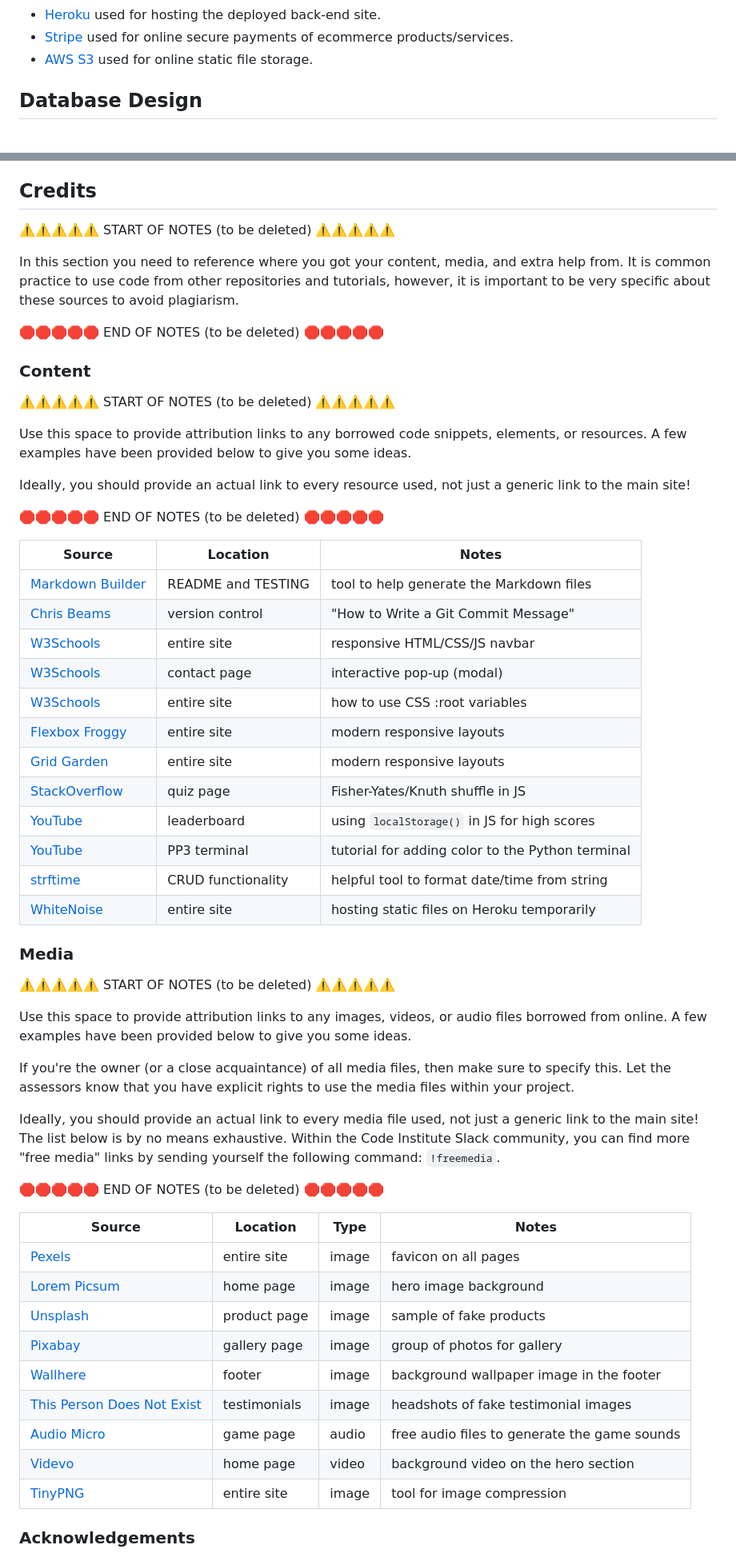
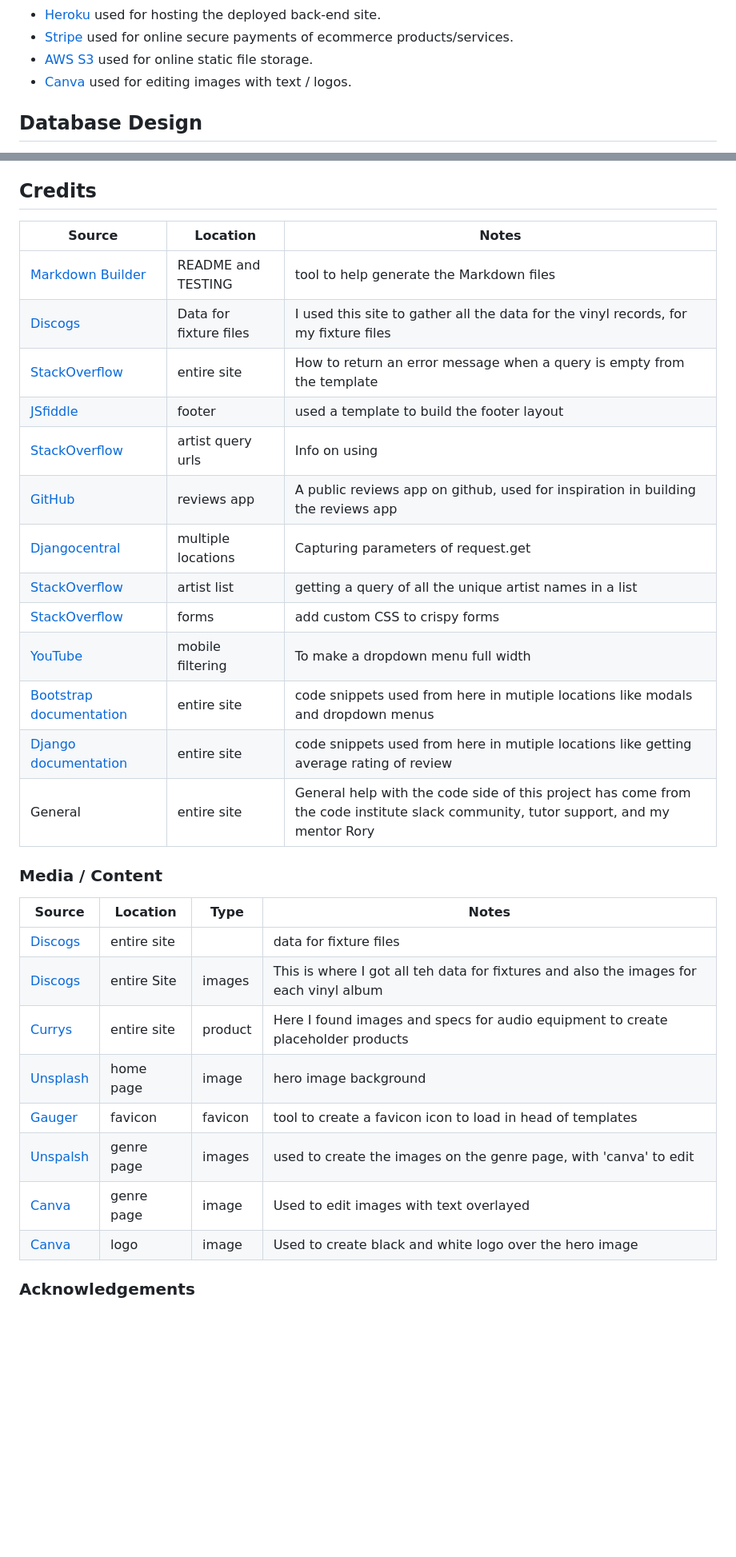
Before and after one commit to dylankane/hardcopy, a Markdown page: README.md, 2 parts joined by grey strips. Shown: that part at 80% size. Drawn GitHub-style; blank space fills up the shorter version.

Commit message:
List credits for the project in readme

```diff
--- a/README.md
+++ b/README.md
@@ -257,6 +257,7 @@ While the site is functioning well and hitting the user stories criteria. A good
 - [Heroku](https://www.heroku.com) used for hosting the deployed back-end site.
 - [Stripe](https://stripe.com) used for online secure payments of ecommerce products/services.
 - [AWS S3](https://aws.amazon.com/s3) used for online static file storage.
+- [Canva](https://www.canva.com/) used for editing images with text / logos.
 
 ## Database Design
 
@@ -1004,67 +1000,37 @@ You can fork this repository by using the following steps:
 
 ## Credits
 
-⚠️⚠️⚠️⚠️⚠️ START OF NOTES (to be deleted) ⚠️⚠️⚠️⚠️⚠️
-
-In this section you need to reference where you got your content, media, and extra help from.
-It is common practice to use code from other repositories and tutorials,
-however, it is important to be very specific about these sources to avoid plagiarism.
-
-🛑🛑🛑🛑🛑 END OF NOTES (to be deleted) 🛑🛑🛑🛑🛑
-
-### Content
-
-⚠️⚠️⚠️⚠️⚠️ START OF NOTES (to be deleted) ⚠️⚠️⚠️⚠️⚠️
-
-Use this space to provide attribution links to any borrowed code snippets, elements, or resources.
-A few examples have been provided below to give you some ideas.
-
-Ideally, you should provide an actual link to every resource used, not just a generic link to the main site!
-
-🛑🛑🛑🛑🛑 END OF NOTES (to be deleted) 🛑🛑🛑🛑🛑
 
 | Source | Location | Notes |
 | --- | --- | --- |
 | [Markdown Builder](https://traveltimn.github.io/markdown-builder) | README and TESTING | tool to help generate the Markdown files |
-| [Chris Beams](https://chris.beams.io/posts/git-commit) | version control | "How to Write a Git Commit Message" |
-| [W3Schools](https://www.w3schools.com/howto/howto_js_topnav_responsive.asp) | entire site | responsive HTML/CSS/JS navbar |
-| [W3Schools](https://www.w3schools.com/howto/howto_css_modals.asp) | contact page | interactive pop-up (modal) |
-| [W3Schools](https://www.w3schools.com/css/css3_variables.asp) | entire site | how to use CSS :root variables |
-| [Flexbox Froggy](https://flexboxfroggy.com/) | entire site | modern responsive layouts |
-| [Grid Garden](https://cssgridgarden.com) | entire site | modern responsive layouts |
-| [StackOverflow](https://stackoverflow.com/a/2450976) | quiz page | Fisher-Yates/Knuth shuffle in JS |
-| [YouTube](https://www.youtube.com/watch?v=YL1F4dCUlLc) | leaderboard | using `localStorage()` in JS for high scores |
-| [YouTube](https://www.youtube.com/watch?v=u51Zjlnui4Y) | PP3 terminal | tutorial for adding color to the Python terminal |
-| [strftime](https://strftime.org) | CRUD functionality | helpful tool to format date/time from string |
-| [WhiteNoise](http://whitenoise.evans.io) | entire site | hosting static files on Heroku temporarily |
+| [Discogs](https://www.discogs.com/) | Data for fixture files | I used this site to gather all the data for the vinyl records, for my fixture files  |
+| [StackOverflow](https://stackoverflow.com/questions/65662459/django-how-to-display-error-if-the-query-results-are-empty) | entire site | How to return an error message when a query is empty from the template |
+| [JSfiddle](https://jsfiddle.net/bootstrapious/c7ash30w) | footer | used a template to build the footer layout |
+| [StackOverflow](https://stackoverflow.com/questions/16722451/dealing-with-spaces-in-urls-in-djangos-templates) | artist query urls | Info on using |urlencode |
+| [GitHub](https://github.com/WMRamadan/django-product-review-app) | reviews app | A public reviews app on github, used for inspiration in building the reviews app |
+| [Djangocentral](https://djangocentral.com/capturing-query-parameters-of-requestget-in-django/#google_vignette) | multiple locations | Capturing parameters of request.get |
+| [StackOverflow](https://stackoverflow.com/questions/7503241/how-to-obtain-a-queryset-of-all-rows-with-specific-fields-for-each-one-of-them) | artist list | getting a query of all the unique artist names in a list  |
+| [StackOverflow](https://stackoverflow.com/questions/42491691/how-do-i-add-custom-css-to-crispy-forms) | forms | add custom CSS to crispy forms |
+| [YouTube](https://www.youtube.com/watch?v=JEBFTM4ZJyY) | mobile filtering | To make a dropdown menu full width |
+| [Bootstrap documentation](https://getbootstrap.com/) | entire site | code snippets used from here in mutiple locations like modals and dropdown menus |
+| [Django documentation](https://docs.djangoproject.com/) | entire site | code snippets used from here in mutiple locations like getting average rating of review |
+| General | entire site | General help with the code side of this project has come from the code institute slack community, tutor support, and my mentor Rory |
 
-### Media
 
-⚠️⚠️⚠️⚠️⚠️ START OF NOTES (to be deleted) ⚠️⚠️⚠️⚠️⚠️
+### Media / Content
 
-Use this space to provide attribution links to any images, videos, or audio files borrowed from online.
-A few examples have been provided below to give you some ideas.
-
-If you're the owner (or a close acquaintance) of all media files, then make sure to specify this.
-Let the assessors know that you have explicit rights to use the media files within your project.
-
-Ideally, you should provide an actual link to every media file used, not just a generic link to the main site!
-The list below is by no means exhaustive. Within the Code Institute Slack community, you can find more "free media" links
-by sending yourself the following command: `!freemedia`.
-
-🛑🛑🛑🛑🛑 END OF NOTES (to be deleted) 🛑🛑🛑🛑🛑
 
 | Source | Location | Type | Notes |
 | --- | --- | --- | --- |
-| [Pexels](https://www.pexels.com) | entire site | image | favicon on all pages |
-| [Lorem Picsum](https://picsum.photos) | home page | image | hero image background |
-| [Unsplash](https://unsplash.com) | product page | image | sample of fake products |
-| [Pixabay](https://pixabay.com) | gallery page | image | group of photos for gallery |
-| [Wallhere](https://wallhere.com) | footer | image | background wallpaper image in the footer |
-| [This Person Does Not Exist](https://thispersondoesnotexist.com) | testimonials | image | headshots of fake testimonial images |
-| [Audio Micro](https://www.audiomicro.com/free-sound-effects) | game page | audio | free audio files to generate the game sounds |
-| [Videvo](https://www.videvo.net/) | home page | video | background video on the hero section |
-| [TinyPNG](https://tinypng.com) | entire site | image | tool for image compression |
+| [Discogs](https://www.discogs.com/) | entire site| | data for fixture files | I used this site to gather all the data for the vinyl records, for my fixture files  |
+| [Discogs](https://www.discogs.com/) | entire Site | images | This is where I got all teh data for fixtures and also the images for each vinyl album |
+| [Currys](https://www.currys.co.uk/) | entire site | product | Here I found images and specs for audio equipment to create placeholder products |
+| [Unsplash](https://unsplash.com/photos/wireless-headphones-leaning-on-books-T3mKJXfdims) | home page | image | hero image background |
+| [Gauger](https://gauger.io/ ) | favicon | favicon | tool to create a favicon icon to load in head of templates |
+| [Unspalsh](https://unsplash.com/) | genre page | images | used to create the images on the genre page, with 'canva' to edit |
+| [Canva](https://www.canva.com/) | genre page | image | Used to edit images with text overlayed |
+| [Canva](https://www.canva.com/) | logo | image | Used to create black and white logo over the hero image |
 
 ### Acknowledgements
 
```
Also changed, not shown: other parts of README.md (+0 -5 lines).
